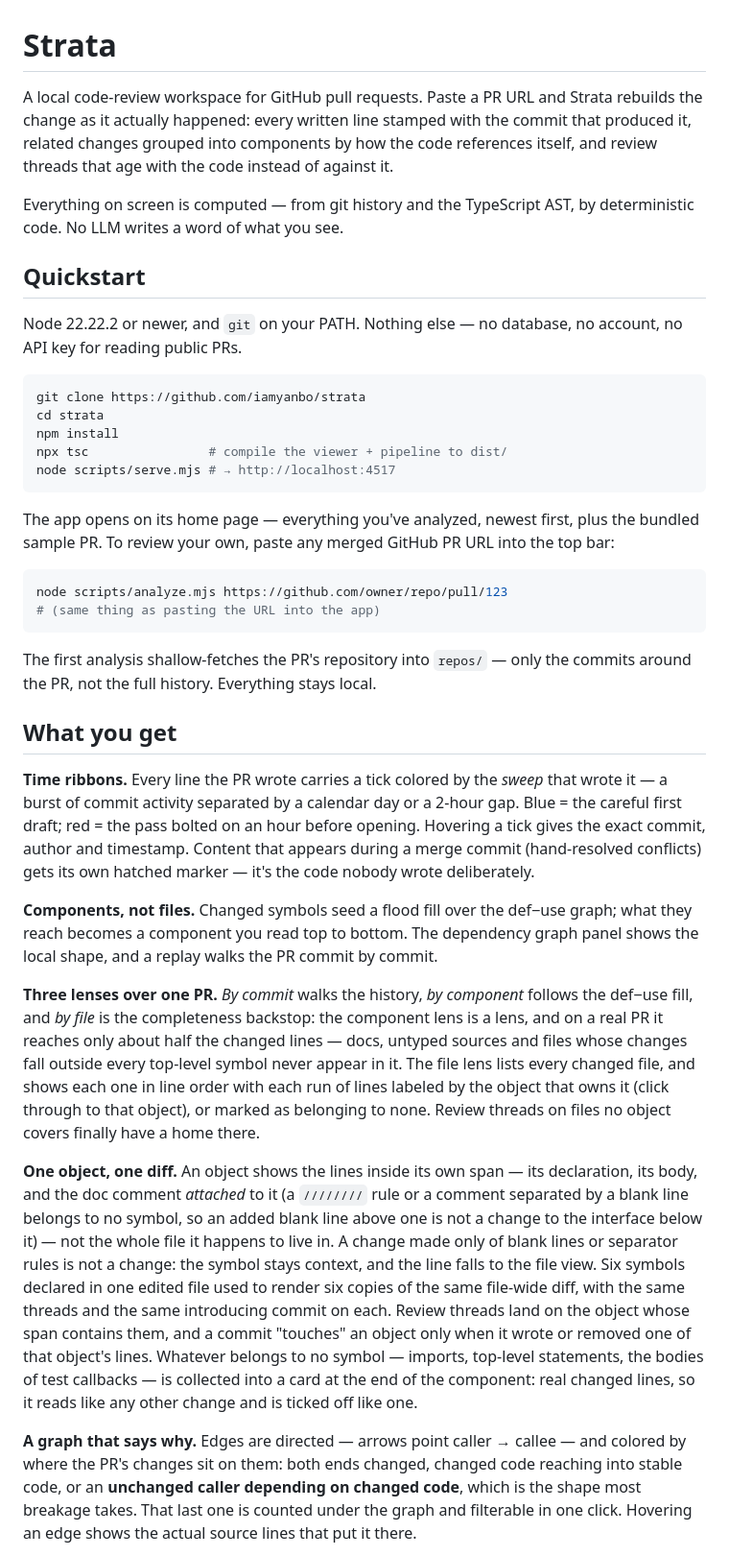
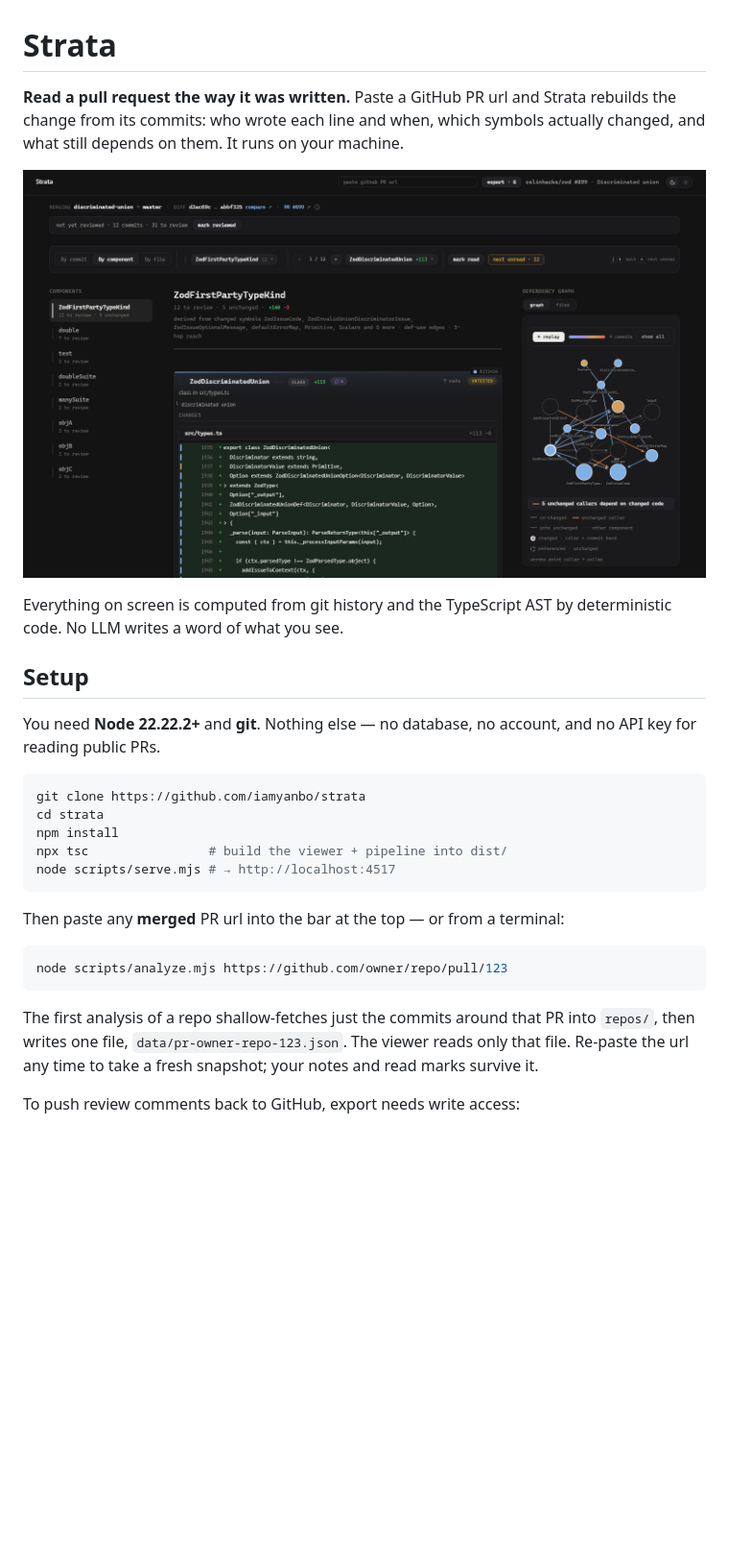
Before and after one commit to iamyanbo/strata, a Markdown page: README.md, the part around one of its changes. Shown at 96% size. GitHub-like rendering; pictures changed too: docs/images/component-lens.png (added); blank space fills up the shorter version.

````diff
--- a/README.md
+++ b/README.md
@@ -1,80 +1,37 @@
 # Strata
 
-A local code-review workspace for GitHub pull requests. Paste a PR URL and
-Strata rebuilds the change as it actually happened: every written line
-stamped with the commit that produced it, related changes grouped into
-components by how the code references itself, and review threads that age
-with the code instead of against it.
+**Read a pull request the way it was written.** Paste a GitHub PR url and Strata
+rebuilds the change from its commits: who wrote each line and when, which symbols
+actually changed, and what still depends on them. It runs on your machine.
 
-Everything on screen is computed — from git history and the TypeScript AST,
-by deterministic code. No LLM writes a word of what you see.
+![Strata reviewing a pull request](docs/images/component-lens.png)
 
-## Quickstart
+Everything on screen is computed from git history and the TypeScript AST by
+deterministic code. No LLM writes a word of what you see.
 
-Node 22.22.2 or newer, and `git` on your PATH. Nothing else — no database, no
-account, no API key for reading public PRs.
+## Setup
+
+You need **Node 22.22.2+** and **git**. Nothing else — no database, no account,
+and no API key for reading public PRs.
 
 ```sh
 git clone https://github.com/iamyanbo/strata
 cd strata
 npm install
-npx tsc                # compile the viewer + pipeline to dist/
+npx tsc                # build the viewer + pipeline into dist/
 node scripts/serve.mjs # → http://localhost:4517
 ```
 
-The app opens on its home page — everything you've analyzed, newest first,
-plus the bundled sample PR. To review your own, paste any merged GitHub PR
-URL into the top bar:
+Then paste any **merged** PR url into the bar at the top — or from a terminal:
 
 ```sh
 node scripts/analyze.mjs https://github.com/owner/repo/pull/123
-# (same thing as pasting the URL into the app)
 ```
 
-The first analysis shallow-fetches the PR's repository into `repos/` — only
-the commits around the PR, not the full history. Everything stays local.
+The first analysis of a repo shallow-fetches just the commits around that PR
+into `repos/`, then writes one file, `data/pr-owner-repo-123.json`. The viewer
+reads only that file. Re-paste the url any time to take a fresh snapshot; your
+notes and read marks survive it.
 
-## What you get
+To push review comments back to GitHub, export needs write access:
 
-**Time ribbons.** Every line the PR wrote carries a tick colored by the
-*sweep* that wrote it — a burst of commit activity separated by a calendar
-day or a 2-hour gap. Blue = the careful first draft; red = the pass bolted on
-an hour before opening. Hovering a tick gives the exact commit, author and
-timestamp. Content that appears during a merge commit (hand-resolved
-conflicts) gets its own hatched marker — it's the code nobody wrote
-deliberately.
-
-**Components, not files.** Changed symbols seed a flood fill over the
-def−use graph; what they reach becomes a component you read top to bottom.
-The dependency graph panel shows the local shape, and a replay walks the PR
-commit by commit.
-
-**Three lenses over one PR.** *By commit* walks the history, *by component*
-follows the def−use fill, and *by file* is the completeness backstop: the
-component lens is a lens, and on a real PR it reaches only about half the changed
-lines — docs, untyped sources and files whose changes fall outside every
-top-level symbol never appear in it. The file lens lists every changed file, and
-shows each one in line order with each run of lines labeled by the object that
-owns it (click through to that object), or marked as belonging to none. Review
-threads on files no object covers finally have a home there.
-
-**One object, one diff.** An object shows the lines inside its own span — its
-declaration, its body, and the doc comment *attached* to it (a `////////` rule or
-a comment separated by a blank line belongs to no symbol, so an added blank line
-above one is not a change to the interface below it) — not the whole file it
-happens to live in. A change made only of blank lines or separator rules is not
-a change: the symbol stays context, and the line falls to the file view. Six symbols declared in one edited file used to render six copies of the
-same file-wide diff, with the same threads and the same introducing commit on
-each. Review threads land on the object whose span contains them, and a commit
-"touches" an object only when it wrote or removed one of that object's lines.
-Whatever belongs to no symbol — imports, top-level statements, the bodies of
-test callbacks — is collected into a card at the end of the component: real
-changed lines, so it reads like any other change and is ticked off like one.
-
-**A graph that says why.** Edges are directed — arrows point caller → callee —
-and colored by where the PR's changes sit on them: both ends changed, changed
-code reaching into stable code, or an **unchanged caller depending on changed
-code**, which is the shape most breakage takes. That last one is counted under
-the graph and filterable in one click. Hovering an edge shows the actual source
-lines that put it there.
-
````
Also changed, not shown: other parts of README.md (+91 -97 lines), docs/images/commit-lens.png (added), docs/images/file-lens.png (added), docs/images/threads.png (added).
